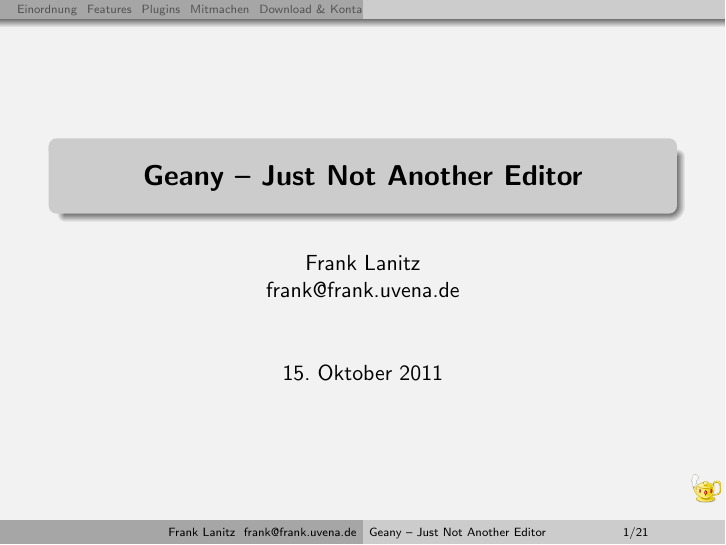
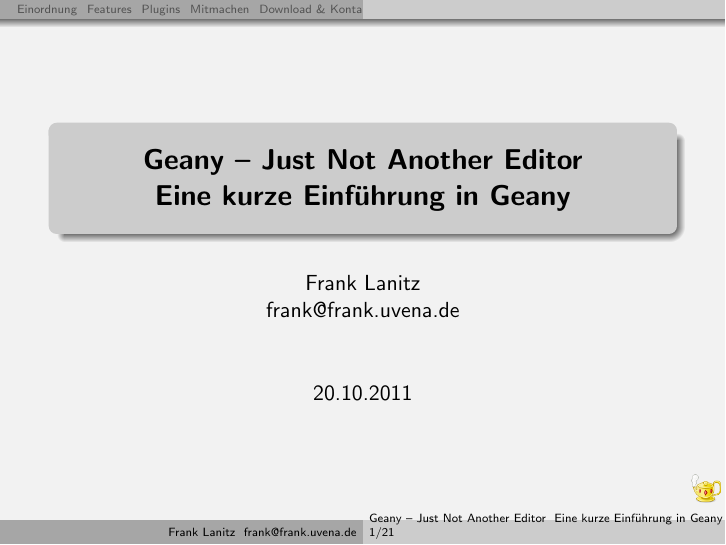
Before and after one commit to geany/talks, LaTeX slides (german/geany.tex, which reads german/include/header.tex): page 1 of 26. Compiled offline with pdfLaTeX.

Commit message:
Setting header for talk

```diff
--- a/german/include/header.tex
+++ b/german/include/header.tex
@@ -24,9 +24,9 @@
 \usepackage[utf8]{inputenc}
 \usepackage[german]{babel}
 \usepackage{graphicx}
-\title{Geany -- Just Not Another Editor}
+\title{Geany -- Just Not Another Editor \\ Eine kurze Einführung in Geany}
 \author{Frank Lanitz \\ frank@frank.uvena.de}
-\date{\today}
+\date{20.10.2011}
 \usepackage{listings,color}
 \usepackage{courier}
 \usepackage{tikz}
```
